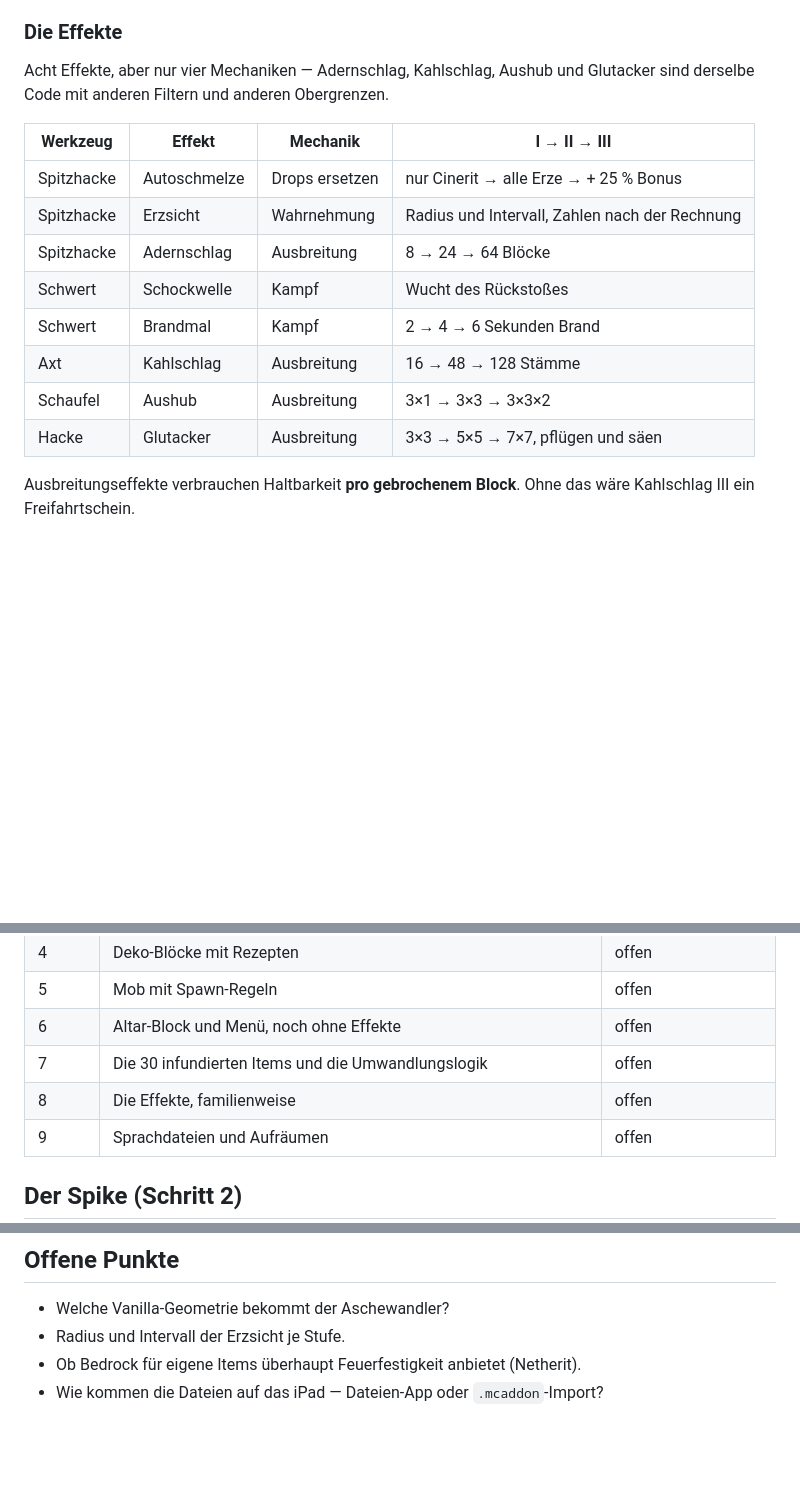
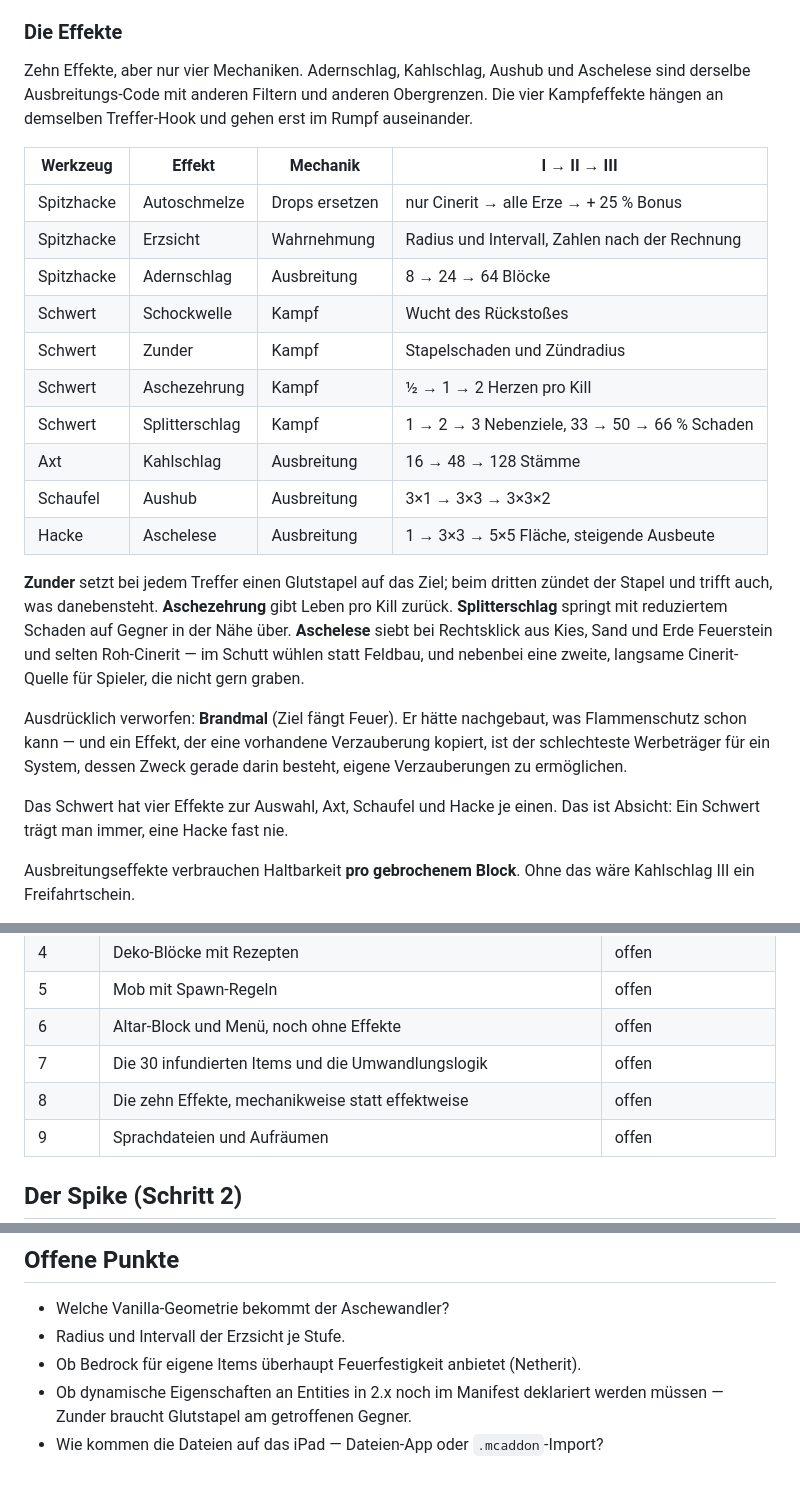
Before and after one commit to Joel-Arno/bruecke-app, a Markdown page: minecraft-addon/KONZEPT.md, 3 parts joined by grey strips. Rendered like a GitHub page; blank space fills up the shorter version.

Commit message:
Konzept: Effektliste final — zehn Effekte, Brandmal verworfen
- Schwert bekommt vier Effekte zur Auswahl: Schockwelle, Zunder,
  Aschezehrung, Splitterschlag
- Hacke: Glutacker raus, Aschelese rein — passt zum Thema und schafft
  eine zweite, langsame Cinerit-Quelle
- Brandmal gestrichen, mit Begruendung im Dokument: er haette
  Flammenschutz nachgebaut
- Ein Werkzeug traegt genau einen Effekt, Loesen kostet 4 Barren
- Trotz zehn Effekten weiterhin vier Mechaniken, weil die vier
  Kampfeffekte denselben Treffer-Hook teilen
- Neuer offener Punkt: ob dynamische Eigenschaften an Entities in 2.x
  noch deklariert werden muessen, das braucht Zunder

Co-Authored-By: Claude Opus 5 <noreply@anthropic.com>
Claude-Session: https://claude.ai/code/session_015ef77EQyTKdvDDCHbM5gdj

```diff
--- a/minecraft-addon/KONZEPT.md
+++ b/minecraft-addon/KONZEPT.md
@@ -116,8 +116,10 @@ Stufe III.
 
 ### Die Effekte
 
-Acht Effekte, aber nur vier Mechaniken — Adernschlag, Kahlschlag, Aushub und
-Glutacker sind derselbe Code mit anderen Filtern und anderen Obergrenzen.
+Zehn Effekte, aber nur vier Mechaniken. Adernschlag, Kahlschlag, Aushub und
+Aschelese sind derselbe Ausbreitungs-Code mit anderen Filtern und anderen
+Obergrenzen. Die vier Kampfeffekte hängen an demselben Treffer-Hook und gehen
+erst im Rumpf auseinander.
 
 | Werkzeug | Effekt | Mechanik | I → II → III |
 |---|---|---|---|
@@ -125,10 +127,28 @@ Glutacker sind derselbe Code mit anderen Filtern und anderen Obergrenzen.
 | Spitzhacke | Erzsicht | Wahrnehmung | Radius und Intervall, Zahlen nach der Rechnung |
 | Spitzhacke | Adernschlag | Ausbreitung | 8 → 24 → 64 Blöcke |
 | Schwert | Schockwelle | Kampf | Wucht des Rückstoßes |
-| Schwert | Brandmal | Kampf | 2 → 4 → 6 Sekunden Brand |
+| Schwert | Zunder | Kampf | Stapelschaden und Zündradius |
+| Schwert | Aschezehrung | Kampf | ½ → 1 → 2 Herzen pro Kill |
+| Schwert | Splitterschlag | Kampf | 1 → 2 → 3 Nebenziele, 33 → 50 → 66 % Schaden |
 | Axt | Kahlschlag | Ausbreitung | 16 → 48 → 128 Stämme |
 | Schaufel | Aushub | Ausbreitung | 3×1 → 3×3 → 3×3×2 |
-| Hacke | Glutacker | Ausbreitung | 3×3 → 5×5 → 7×7, pflügen und säen |
+| Hacke | Aschelese | Ausbreitung | 1 → 3×3 → 5×5 Fläche, steigende Ausbeute |
+
+**Zunder** setzt bei jedem Treffer einen Glutstapel auf das Ziel; beim dritten
+zündet der Stapel und trifft auch, was danebensteht. **Aschezehrung** gibt Leben
+pro Kill zurück. **Splitterschlag** springt mit reduziertem Schaden auf Gegner
+in der Nähe über. **Aschelese** siebt bei Rechtsklick aus Kies, Sand und Erde
+Feuerstein und selten Roh-Cinerit — im Schutt wühlen statt Feldbau, und
+nebenbei eine zweite, langsame Cinerit-Quelle für Spieler, die nicht gern
+graben.
+
+Ausdrücklich verworfen: **Brandmal** (Ziel fängt Feuer). Er hätte nachgebaut,
+was Flammenschutz schon kann — und ein Effekt, der eine vorhandene Verzauberung
+kopiert, ist der schlechteste Werbeträger für ein System, dessen Zweck gerade
+darin besteht, eigene Verzauberungen zu ermöglichen.
+
+Das Schwert hat vier Effekte zur Auswahl, Axt, Schaufel und Hacke je einen. Das
+ist Absicht: Ein Schwert trägt man immer, eine Hacke fast nie.
 
 Ausbreitungseffekte verbrauchen Haltbarkeit **pro gebrochenem Block**. Ohne das
 wäre Kahlschlag III ein Freifahrtschein.
@@ -215,7 +235,7 @@ Werkzeuge unter Diamantstufe.
 | 5 | Mob mit Spawn-Regeln | offen |
 | 6 | Altar-Block und Menü, noch ohne Effekte | offen |
 | 7 | Die 30 infundierten Items und die Umwandlungslogik | offen |
-| 8 | Die Effekte, familienweise | offen |
+| 8 | Die zehn Effekte, mechanikweise statt effektweise | offen |
 | 9 | Sprachdateien und Aufräumen | offen |
 
 ## Der Spike (Schritt 2)
@@ -241,4 +261,6 @@ Grund, warum der Spike vor den 30 Items steht.
 - Welche Vanilla-Geometrie bekommt der Aschewandler?
 - Radius und Intervall der Erzsicht je Stufe.
 - Ob Bedrock für eigene Items überhaupt Feuerfestigkeit anbietet (Netherit).
+- Ob dynamische Eigenschaften an Entities in 2.x noch im Manifest deklariert
+  werden müssen — Zunder braucht Glutstapel am getroffenen Gegner.
 - Wie kommen die Dateien auf das iPad — Dateien-App oder `.mcaddon`-Import?
```
